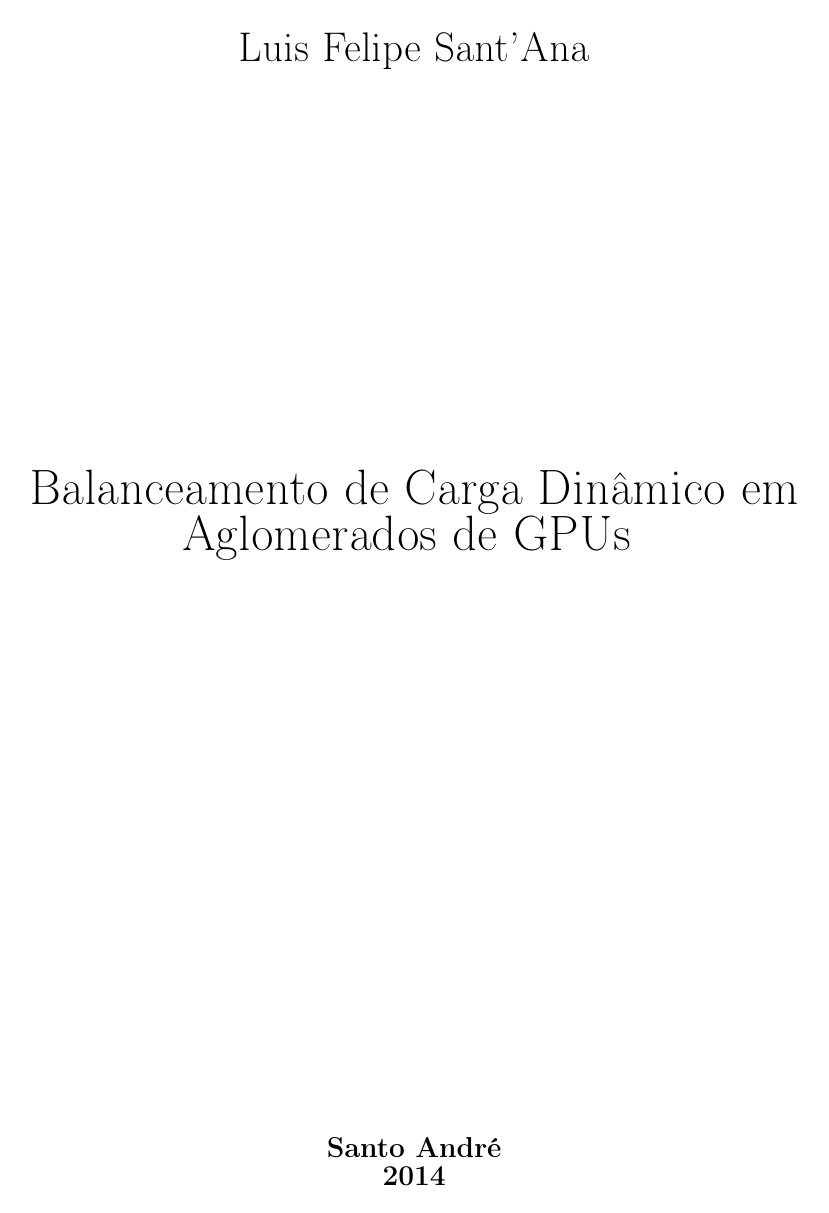
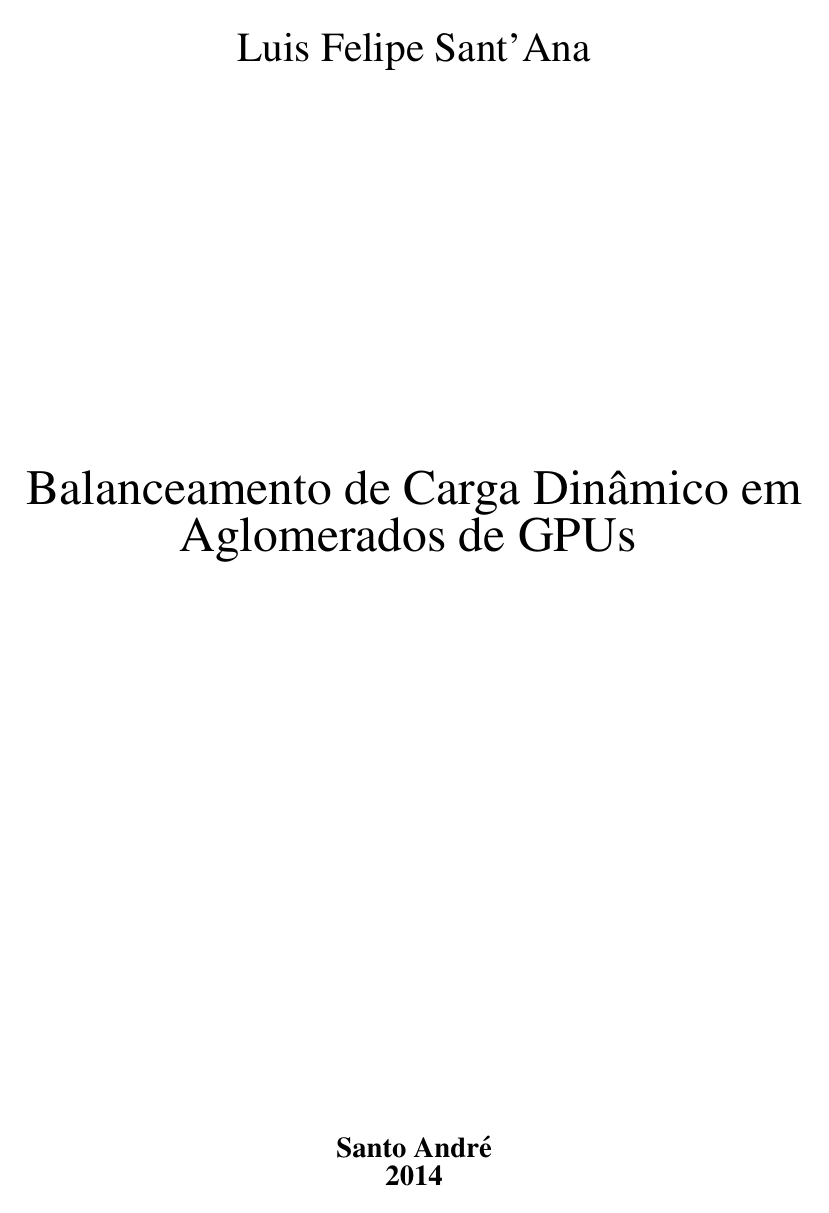
Before and after one commit to luisfsantana/Qualificacao, a LaTeX document (mestrado.tex, which reads meta.tex): page 1 of 42. Compiled offline with pdfLaTeX.

Commit message:
Configurações do texto
Configuração do texto: mudança, adição de pacotes, tentativa de mudança
da forma de citação.

```diff
--- a/meta.tex
+++ b/meta.tex
@@ -11,7 +11,9 @@
 \usepackage{cmap}
 
 % Codificação da fonte
-\usepackage[T1]{fontenc}
+%\usepackage[T1]{fontenc}
+\usepackage{times}
+
 
 % Essencial para colocar funções e outros símbolos matemáticos
 \usepackage{amsmath,amssymb,amsfonts,textcomp}
@@ -81,6 +83,11 @@
 \usepackage[notintoc,portuguese]{nomencl}
 \makenomenclature
 
+
+
+\usepackage{cite}
+
+
 %% Notas de rodapé
 % Lidar com notas de rodapé em diversas situações
 \usepackage{footnote}
@@ -162,6 +167,10 @@
 \newcommand{\titulo}{Título original do projeto}
 \newcommand{\nomedoaluno}{Nome Completo do Aluno}
 
+
+\renewcommand\citeleft{(}
+\renewcommand\citeright{)}
+
 %% Pacotes não implementados
 % Para não sobrar espaços em branco estranhos
 %\widowpenalty=1000
```
Also changed, not shown: Escalonamento.tex (+2 -2 lines), mestrado.tex (+1 -1 lines), mestrado.pdf, meta.tex (2 more changed lines), 6 other files.
